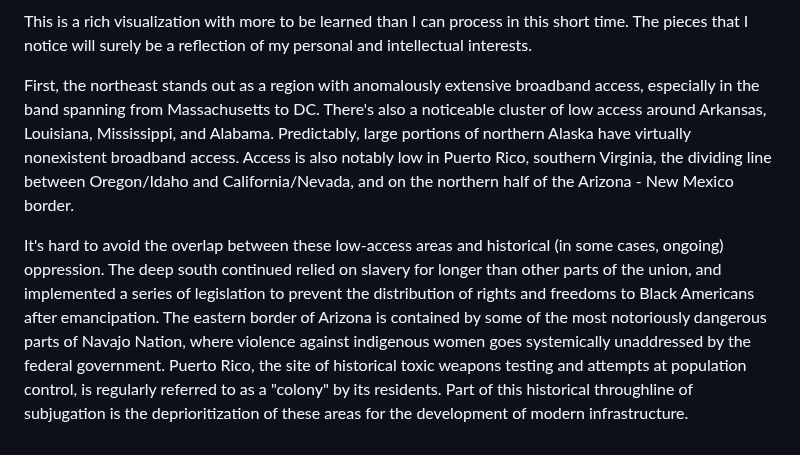
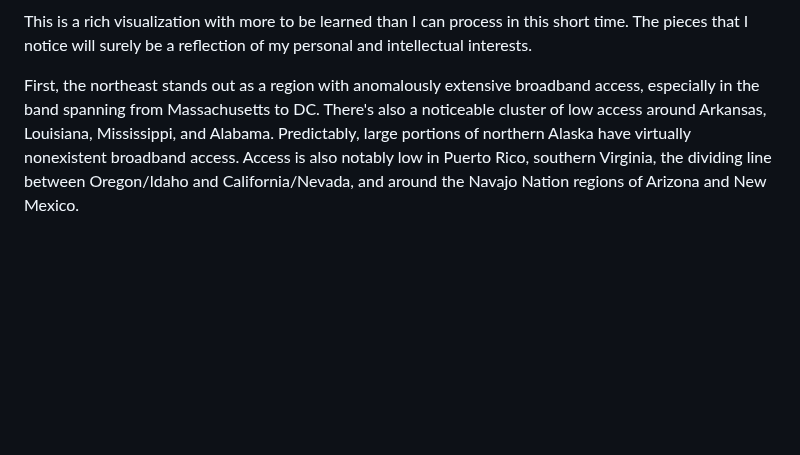
Before and after one commit to ruralinnovation/data-viz-assessment, a Markdown page: markdown_report/README.md, the part around the change. Drawn GitHub-style; blank space fills up the shorter version.

Commit message:
pushing report trim

```diff
--- a/markdown_report/README.md
+++ b/markdown_report/README.md
@@ -144,6 +144,4 @@ ggplot(data=county)+
 
 This is a rich visualization with more to be learned than I can process in this short time. The pieces that I notice will surely be a reflection of my personal and intellectual interests.
 
-First, the northeast stands out as a region with anomalously extensive broadband access, especially in the band spanning from Massachusetts to DC. There's also a noticeable cluster of low access around Arkansas, Louisiana, Mississippi, and Alabama. Predictably, large portions of northern Alaska have virtually nonexistent broadband access. Access is also notably low in Puerto Rico, southern Virginia, the dividing line between Oregon/Idaho and California/Nevada, and on the northern half of the Arizona - New Mexico border.
-
-It's hard to avoid the overlap between these low-access areas and historical (in some cases, ongoing) oppression. The deep south continued relied on slavery for longer than other parts of the union, and implemented a series of legislation to prevent the distribution of rights and freedoms to Black Americans after emancipation. The eastern border of Arizona is contained by some of the most notoriously dangerous parts of Navajo Nation, where violence against indigenous women goes systemically unaddressed by the federal government. Puerto Rico, the site of historical toxic weapons testing and attempts at population control, is regularly referred to as a "colony" by its residents. Part of this historical throughline of subjugation is the deprioritization of these areas for the development of modern infrastructure.
+First, the northeast stands out as a region with anomalously extensive broadband access, especially in the band spanning from Massachusetts to DC. There's also a noticeable cluster of low access around Arkansas, Louisiana, Mississippi, and Alabama. Predictably, large portions of northern Alaska have virtually nonexistent broadband access. Access is also notably low in Puerto Rico, southern Virginia, the dividing line between Oregon/Idaho and California/Nevada, and around the Navajo Nation regions of Arizona and New Mexico.
```
